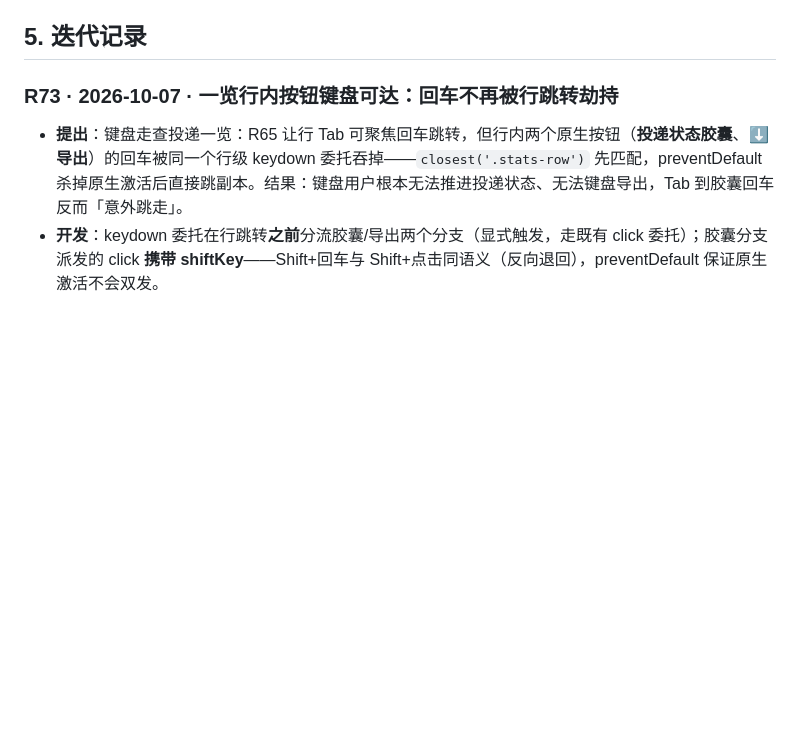
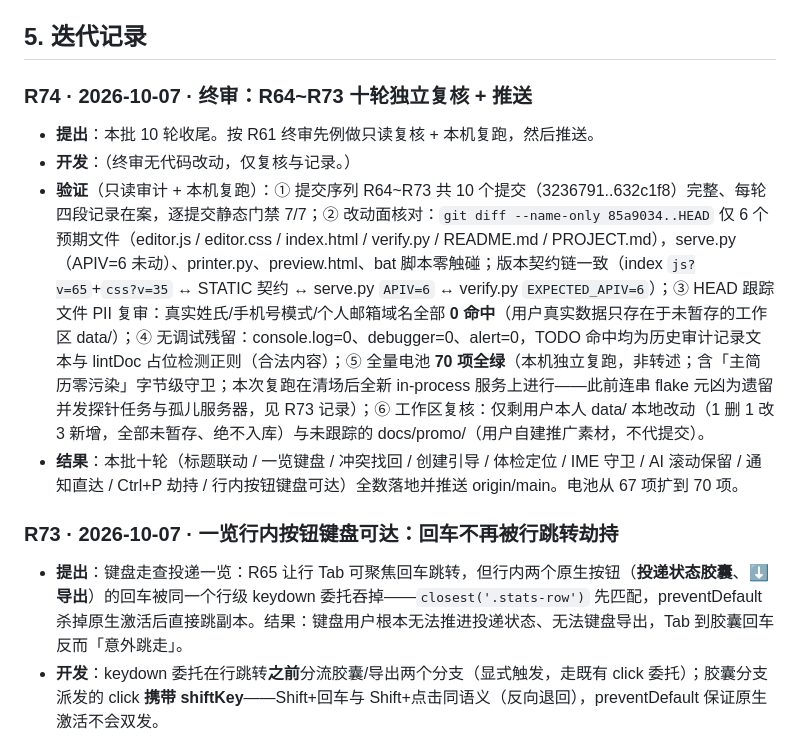
Before and after one commit to 11122313211/resume-workbench, a Markdown page: PROJECT.md, the part around the change. GitHub-like rendering; blank space fills up the shorter version.

Commit message:
R74·终审：R64~R73 十轮独立复核（改动面/PII 零命中/无残留/契约链/电池 70 项复跑全绿）+ 推送

```diff
--- a/PROJECT.md
+++ b/PROJECT.md
@@ -74,6 +74,13 @@ python tools/verify.py
 **提交闸门（机制强制，两道按序）**：`tools/hooks/pre-commit` 经 `git config core.hooksPath tools/hooks` 启用——① **隐私闸门**：暂存区含 `data/` 变更即拒绝（真实简历数据绝不入库；`VERIFY_ALLOW_DATA=1` 为维护者显式放行）；② **静态门禁**：`python tools/verify.py --static`（秒级，STATIC 层：可编译/版本联动/算法同源/数据可解析）——静态契约不过，提交被阻止。动态三层（API/无头 UI）仍需提交前人工全量运行。临时绕过：`git commit --no-verify`。快速验证某次改动：`python tools/verify.py --static`。
 
 ## 5. 迭代记录
+
+### R74 · 2026-10-07 · 终审：R64~R73 十轮独立复核 + 推送
+
+- **提出**：本批 10 轮收尾。按 R61 终审先例做只读复核 + 本机复跑，然后推送。
+- **开发**：（终审无代码改动，仅复核与记录。）
+- **验证**（只读审计 + 本机复跑）：① 提交序列 R64~R73 共 10 个提交（3236791..632c1f8）完整、每轮四段记录在案，逐提交静态门禁 7/7；② 改动面核对：`git diff --name-only 85a9034..HEAD` 仅 6 个预期文件（editor.js / editor.css / index.html / verify.py / README.md / PROJECT.md），serve.py（APIV=6 未动）、printer.py、preview.html、bat 脚本零触碰；版本契约链一致（index `js?v=65`+`css?v=35` ↔ STATIC 契约 ↔ serve.py `APIV=6` ↔ verify.py `EXPECTED_APIV=6`）；③ HEAD 跟踪文件 PII 复审：真实姓氏/手机号模式/个人邮箱域名全部 **0 命中**（用户真实数据只存在于未暂存的工作区 data/）；④ 无调试残留：console.log=0、debugger=0、alert=0，TODO 命中均为历史审计记录文本与 lintDoc 占位检测正则（合法内容）；⑤ 全量电池 **70 项全绿**（本机独立复跑，非转述；含「主简历零污染」字节级守卫；本次复跑在清场后全新 in-process 服务上进行——此前连串 flake 元凶为遗留并发探针任务与孤儿服务器，见 R73 记录）；⑥ 工作区复核：仅剩用户本人 data/ 本地改动（1 删 1 改 3 新增，全部未暂存、绝不入库）与未跟踪的 docs/promo/（用户自建推广素材，不代提交）。
+- **结果**：本批十轮（标题联动 / 一览键盘 / 冲突找回 / 创建引导 / 体检定位 / IME 守卫 / AI 滚动保留 / 通知直达 / Ctrl+P 劫持 / 行内按钮键盘可达）全数落地并推送 origin/main。电池从 67 项扩到 70 项。
 
 ### R73 · 2026-10-07 · 一览行内按钮键盘可达：回车不再被行跳转劫持
 
```
